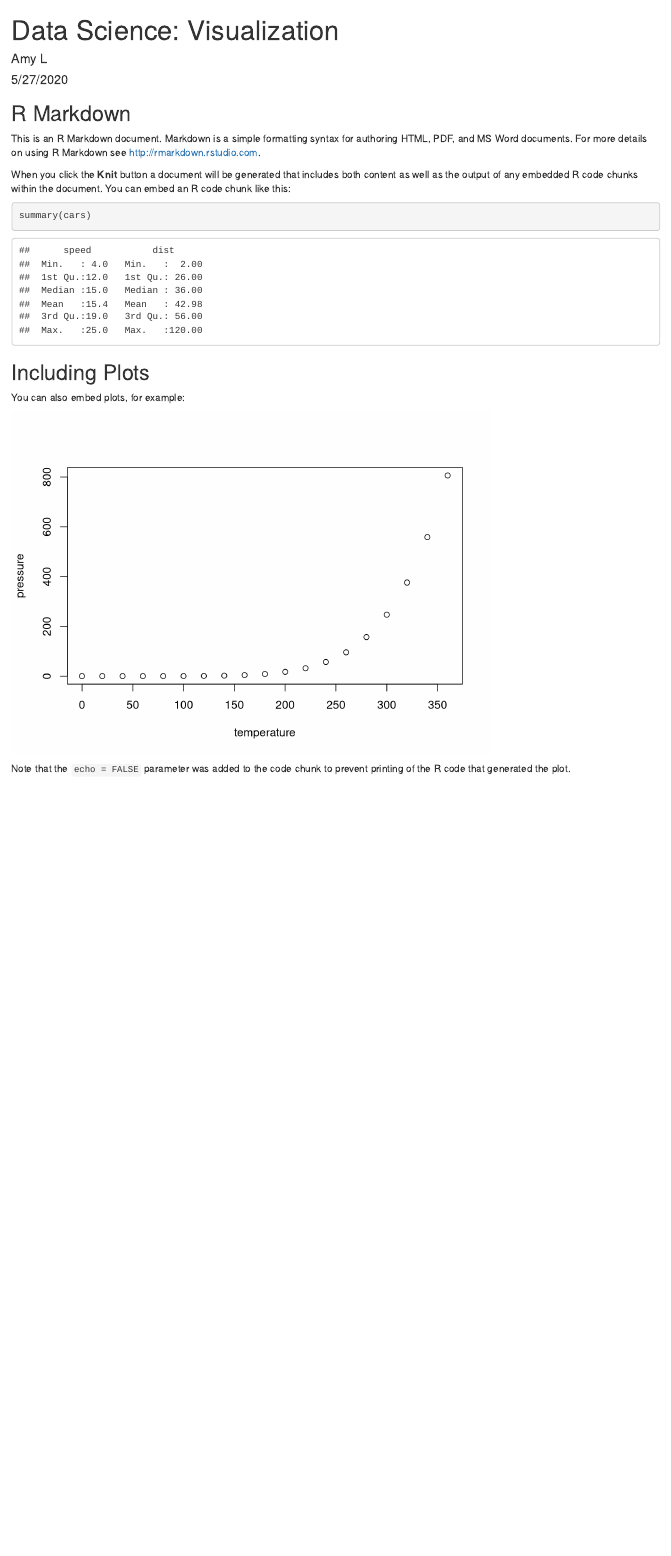
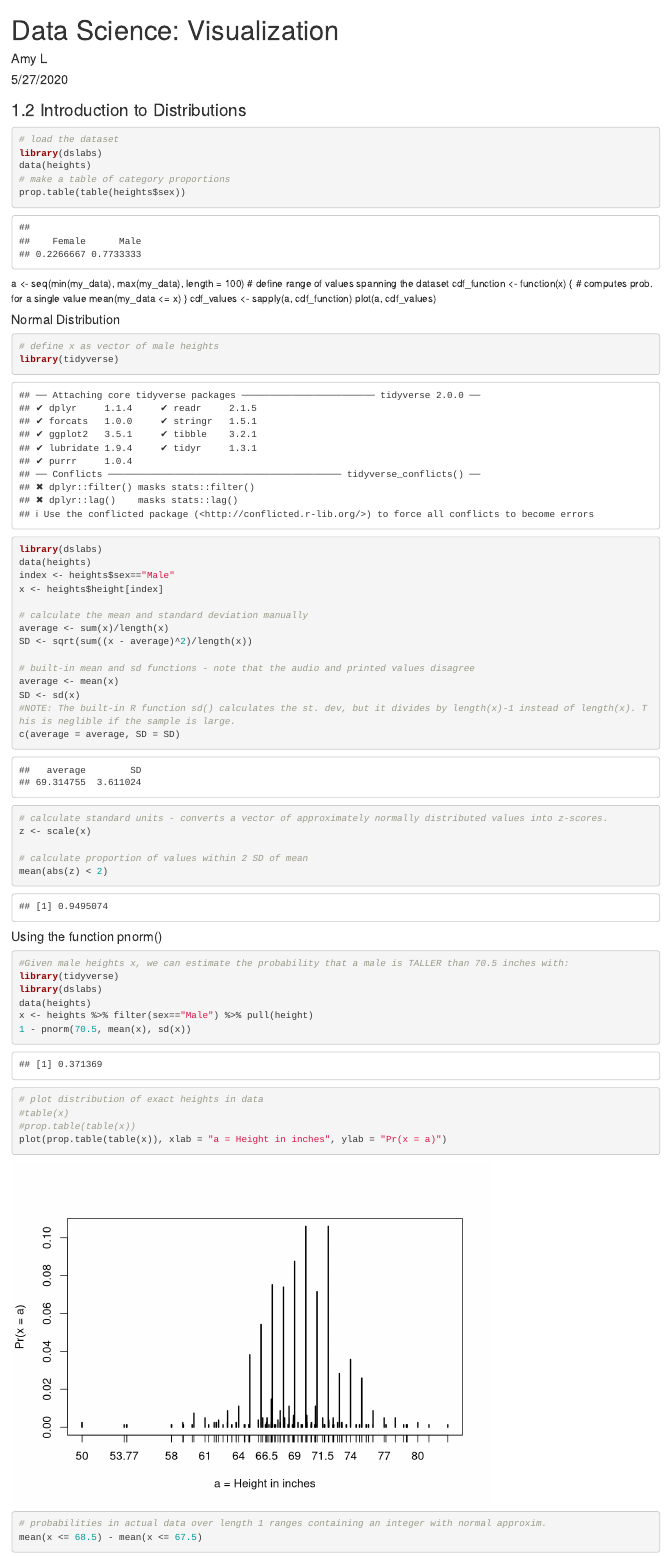
Before and after one commit to amyfliu/data_science, an R Markdown document (data_visualization.Rmd): the page in a window 1100 px wide, from its top. Rendered offline with R 4.5, knitr and Pandoc, with nearby package versions.

Commit message:
Notes and code for section 1.2 Introduction to Distributions

````diff
--- a/data_visualization.Rmd
+++ b/data_visualization.Rmd
@@ -5,10 +5,61 @@ date: "5/27/2020"
 output: html_document
 ---
 
-```{r setup, include=FALSE}
-knitr::opts_chunk$set(echo = TRUE)
+### 1.2 Introduction to Distributions
+```{r}
+# load the dataset
+library(dslabs)
+data(heights)
+# make a table of category proportions
+prop.table(table(heights$sex))
+```
+a <- seq(min(my_data), max(my_data), length = 100)    # define range of values spanning the dataset
+cdf_function <- function(x) {    # computes prob. for a single value
+  mean(my_data <= x)
+}
+cdf_values <- sapply(a, cdf_function)
+plot(a, cdf_values)
+
+#### Normal Distribution
+```{r}
+# define x as vector of male heights
+library(tidyverse)
+library(dslabs)
+data(heights)
+index <- heights$sex=="Male"
+x <- heights$height[index]
+
+# calculate the mean and standard deviation manually
+average <- sum(x)/length(x)
+SD <- sqrt(sum((x - average)^2)/length(x))
+
+# built-in mean and sd functions - note that the audio and printed values disagree
+average <- mean(x)
+SD <- sd(x)
+#NOTE: The built-in R function sd() calculates the st. dev, but it divides by length(x)-1 instead of length(x). This is neglible if the sample is large.
+c(average = average, SD = SD)
+
+# calculate standard units - converts a vector of approximately normally distributed values into z-scores.
+z <- scale(x)
+
+# calculate proportion of values within 2 SD of mean
+mean(abs(z) < 2)
 ```
 
-## R Markdown
 
-This is an R Markdown document. Markdown is a simple formatting syntax for authoring HTML, PDF, and MS Word documents. For more details on using R Markdown see <http://rmarkdown.rstudio.com>.
+#### Using the function pnorm()
+```{r}
+#Given male heights x, we can estimate the probability that a male is TALLER than 70.5 inches with:
+library(tidyverse)
+library(dslabs)
+data(heights)
+x <- heights %>% filter(sex=="Male") %>% pull(height)
+1 - pnorm(70.5, mean(x), sd(x))
+
+# plot distribution of exact heights in data
+#table(x)
+#prop.table(table(x))
+plot(prop.table(table(x)), xlab = "a = Height in inches", ylab = "Pr(x = a)")
+
+# probabilities in actual data over length 1 ranges containing an integer with normal approxim.
+mean(x <= 68.5) - mean(x <= 67.5)
@@ -19,8 +90,7 @@ When you click the **Knit** button a document will be generated that includes bo
 summary(cars)
 ```
 
-## Including Plots
-
+### Including Plots
 You can also embed plots, for example:
 
 ```{r pressure, echo=FALSE}
````
Also changed, not shown: data_visualization.Rmd (20 more changed lines).
